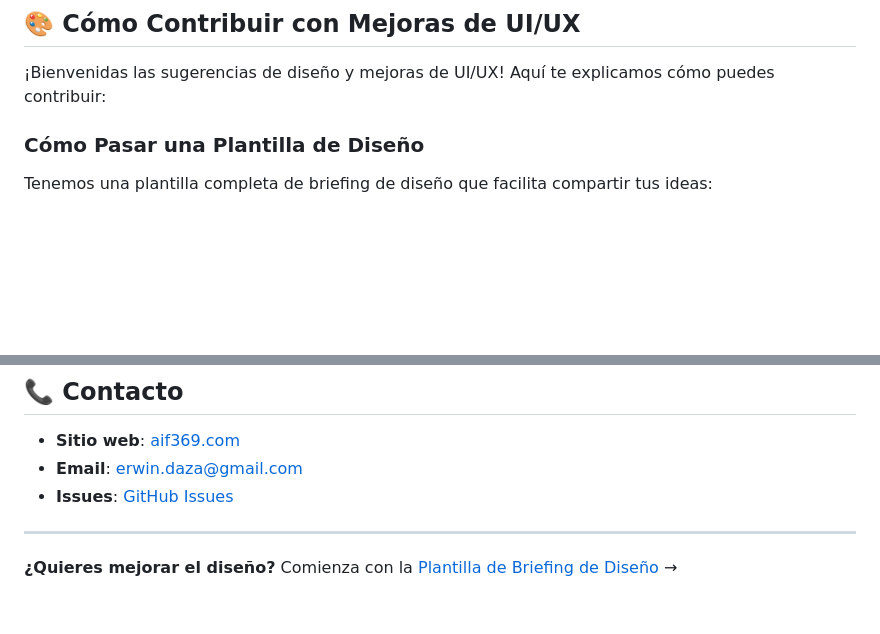
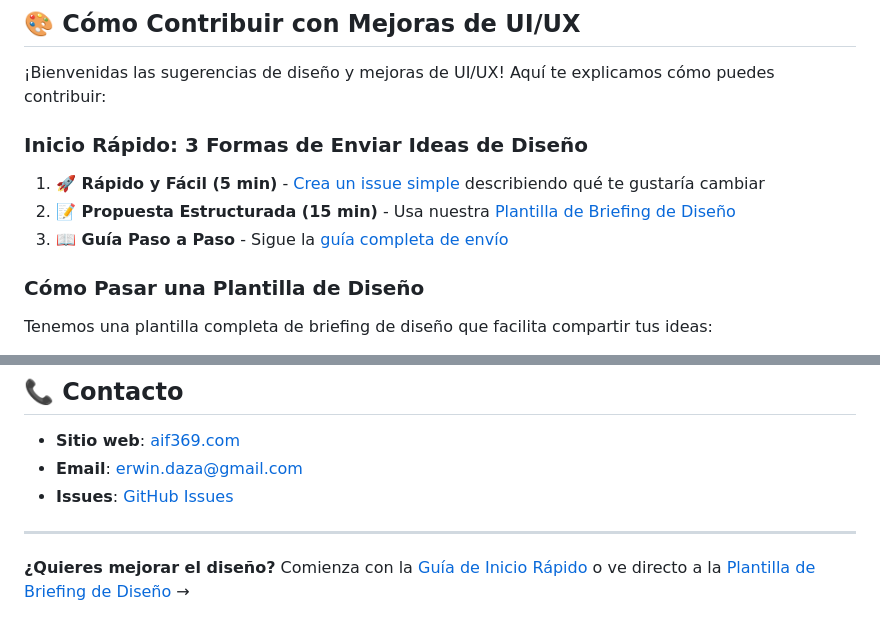
Before and after one commit to erwindaza/aif369-web, a Markdown page: README.es.md, 2 parts joined by grey strips. Drawn GitHub-style; blank space fills up the shorter version.

Commit message:
Add quick start guide for design template submission
Co-authored-by: erwindaza <60910528+erwindaza@users.noreply.github.com>

```diff
--- a/README.es.md
+++ b/README.es.md
@@ -17,6 +17,12 @@ AIF369 es un sitio web de servicios profesionales que ofrece soluciones de IA, D
 ## 🎨 Cómo Contribuir con Mejoras de UI/UX
 
 ¡Bienvenidas las sugerencias de diseño y mejoras de UI/UX! Aquí te explicamos cómo puedes contribuir:
+
+### Inicio Rápido: 3 Formas de Enviar Ideas de Diseño
+
+1. **🚀 Rápido y Fácil (5 min)** - [Crea un issue simple](https://github.com/erwindaza/aif369-web/issues/new) describiendo qué te gustaría cambiar
+2. **📝 Propuesta Estructurada (15 min)** - Usa nuestra [Plantilla de Briefing de Diseño](./docs/DESIGN_BRIEF_TEMPLATE.md)
+3. **📖 Guía Paso a Paso** - Sigue la [guía completa de envío](./docs/HOW_TO_SUBMIT_DESIGN.md)
 
 ### Cómo Pasar una Plantilla de Diseño
 
@@ -159,4 +165,4 @@ El sitio se despliega automáticamente a producción en cada push a `main`:
 
 ---
 
-**¿Quieres mejorar el diseño?** Comienza con la [Plantilla de Briefing de Diseño](./docs/DESIGN_BRIEF_TEMPLATE.md) →
+**¿Quieres mejorar el diseño?** Comienza con la [Guía de Inicio Rápido](./docs/HOW_TO_SUBMIT_DESIGN.md) o ve directo a la [Plantilla de Briefing de Diseño](./docs/DESIGN_BRIEF_TEMPLATE.md) →
```
Also changed, not shown: README.md (+7 -1 lines), docs/HOW_TO_SUBMIT_DESIGN.md (added, +367 -0 lines).
